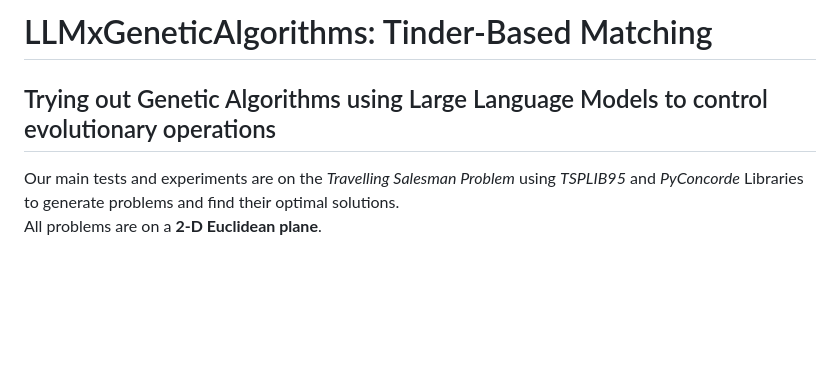
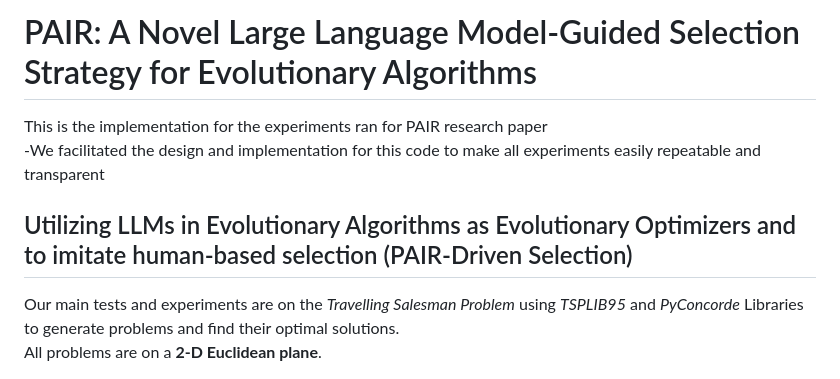
Before and after one commit to SHIXOOM/PAIR, a Markdown page: README.md, the part around the change. Drawn GitHub-style; blank space fills up the shorter version.

```diff
--- a/README.md
+++ b/README.md
@@ -1,5 +1,7 @@
-# LLMxGeneticAlgorithms: Tinder-Based Matching
-## Trying out Genetic Algorithms using Large Language Models to control evolutionary operations
+# PAIR: A Novel Large Language Model-Guided Selection Strategy for Evolutionary Algorithms
+This is the implementation for the experiments ran for PAIR research paper
+-We facilitated the design and implementation for this code to make all experiments easily repeatable and transparent
+## Utilizing LLMs in Evolutionary Algorithms as Evolutionary Optimizers and to imitate human-based selection (PAIR-Driven Selection)
 Our main tests and experiments are on the *Travelling Salesman Problem* using *TSPLIB95* and *PyConcorde* Libraries to generate problems and find their optimal solutions.
 All problems are on a **2-D Euclidean plane**.
 
```
